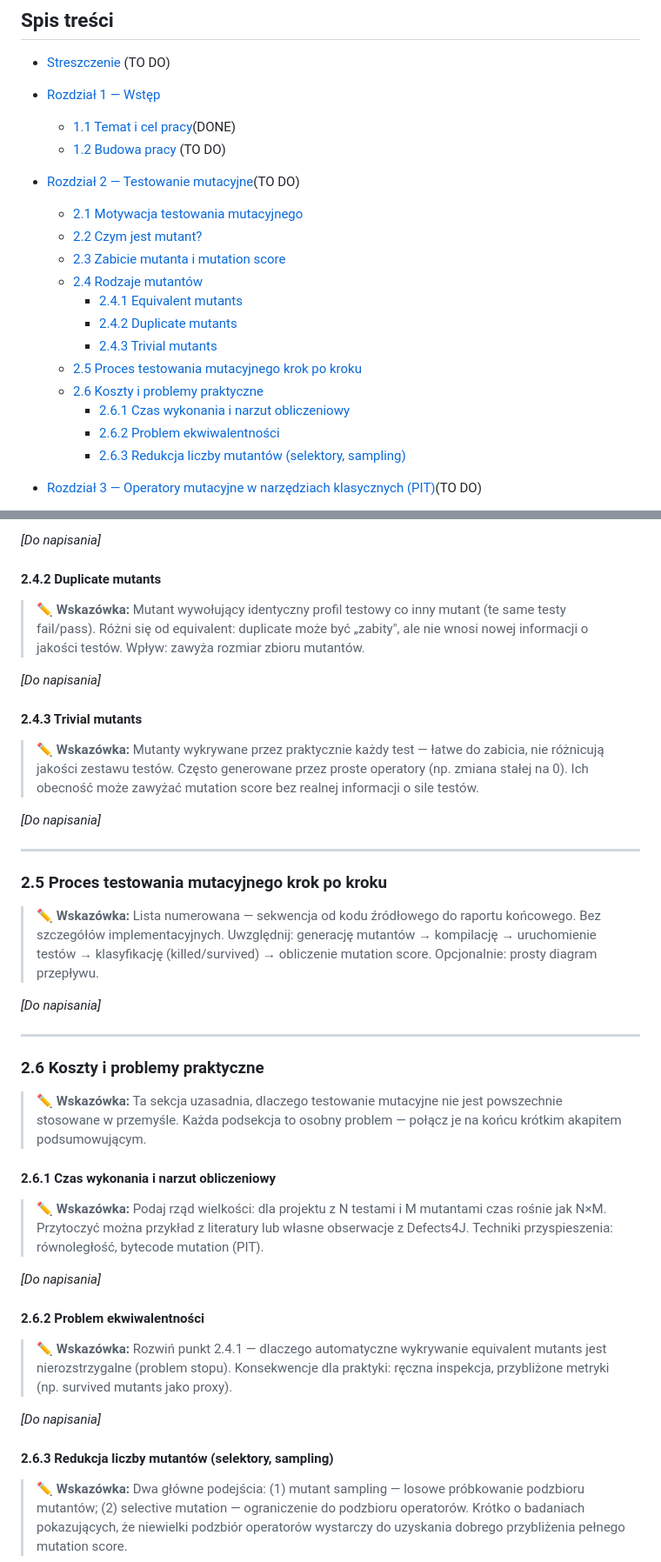
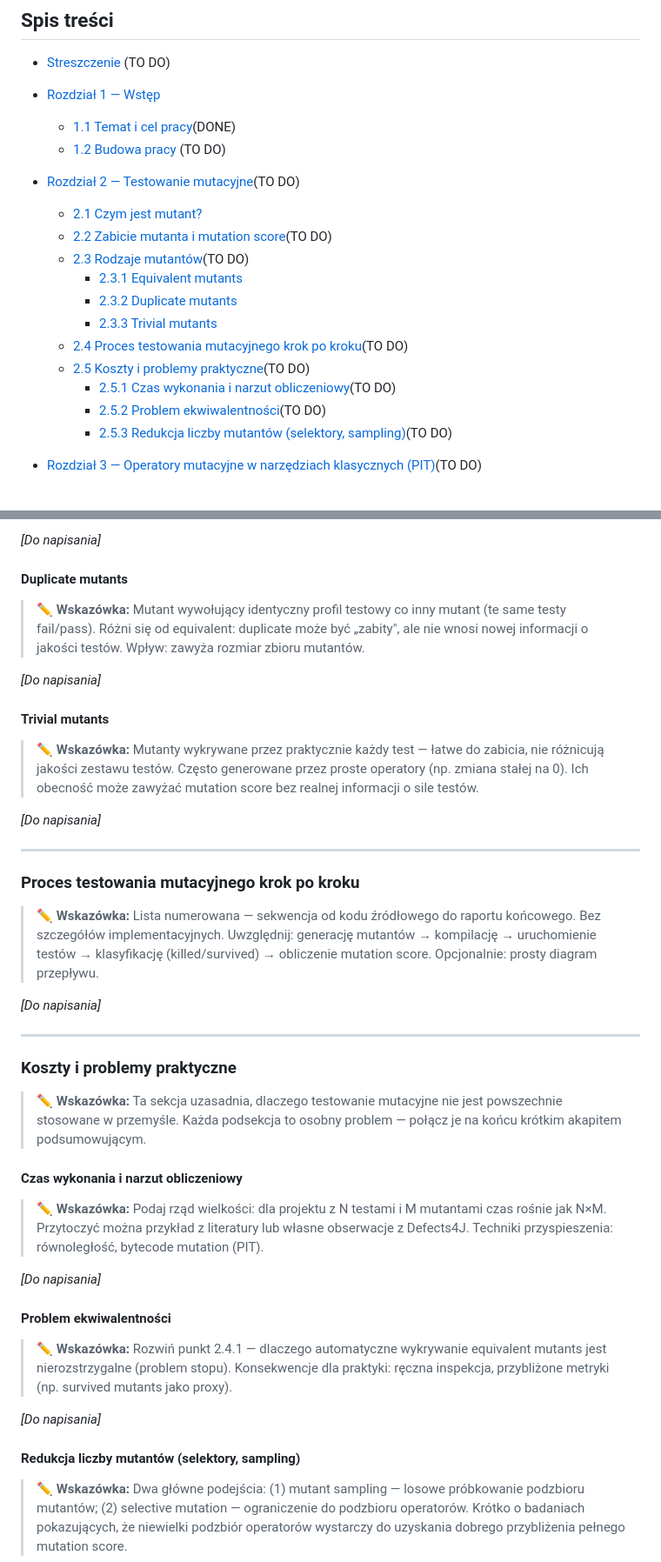
Before and after one commit to kostkr/analysis-efficiency-mutation-operators-mutants-llms, a Markdown page: praca_magisterska_miraslau_douher.md, 2 parts joined by grey strips. Shown at 87% size. GitHub-like rendering.

```diff
--- a/praca_magisterska_miraslau_douher.md
+++ b/praca_magisterska_miraslau_douher.md
@@ -20,17 +20,16 @@
 
-- [Rozdział 2 — Testowanie mutacyjne](#rozdział-2--testowanie-mutacyjne)(TO DO)
-  - [2.1 Motywacja testowania mutacyjnego](#21-motywacja-testowania-mutacyjnego)
-  - [2.2 Czym jest mutant?](#22-czym-jest-mutant)
-  - [2.3 Zabicie mutanta i mutation score](#23-zabicie-mutanta-i-mutation-score)
-  - [2.4 Rodzaje mutantów](#24-rodzaje-mutantów)
-    - [2.4.1 Equivalent mutants](#241-equivalent-mutants)
-    - [2.4.2 Duplicate mutants](#242-duplicate-mutants)
-    - [2.4.3 Trivial mutants](#243-trivial-mutants)
-  - [2.5 Proces testowania mutacyjnego krok po kroku](#25-proces-testowania-mutacyjnego-krok-po-kroku)
-  - [2.6 Koszty i problemy praktyczne](#26-koszty-i-problemy-praktyczne)
-    - [2.6.1 Czas wykonania i narzut obliczeniowy](#261-czas-wykonania-i-narzut-obliczeniowy)
-    - [2.6.2 Problem ekwiwalentności](#262-problem-ekwiwalentności)
-    - [2.6.3 Redukcja liczby mutantów (selektory, sampling)](#263-redukcja-liczby-mutantów-selektory-sampling)
+- [Rozdział 2 — Testowanie mutacyjne](#rozdział-testowanie-mutacyjne)(TO DO)
+  - [2.1 Czym jest mutant?](#czym-jest-mutant)
+  - [2.2 Zabicie mutanta i mutation score](#zabicie-mutanta-i-mutation-score)(TO DO)
+  - [2.3 Rodzaje mutantów](#rodzaje-mutantów)(TO DO)
+    - [2.3.1 Equivalent mutants](#equivalent-mutants)
+    - [2.3.2 Duplicate mutants](#duplicate-mutants)
+    - [2.3.3 Trivial mutants](#trivial-mutants)
+  - [2.4 Proces testowania mutacyjnego krok po kroku](#proces-testowania-mutacyjnego-krok-po-kroku)(TO DO)
+  - [2.5 Koszty i problemy praktyczne](#koszty-i-problemy-praktyczne)(TO DO)
+    - [2.5.1 Czas wykonania i narzut obliczeniowy](#czas-wykonania-i-narzut-obliczeniowy)(TO DO)
+    - [2.5.2 Problem ekwiwalentności](#problem-ekwiwalentności)(TO DO)
+    - [2.5.3 Redukcja liczby mutantów (selektory, sampling)](#redukcja-liczby-mutantów-selektory-sampling)(TO DO)
 
 - [Rozdział 3 — Operatory mutacyjne w narzędziach klasycznych (PIT)](#rozdział-3--operatory-mutacyjne-w-narzędziach-klasycznych-pit)(TO DO)
   - [3.1 Czym jest PIT i jak działa](#31-czym-jest-pit-i-jak-działa)
@@ -195,13 +230,13 @@ Wygląd zawartości rozdziałów przedstawionych w pracy:
 
 *[Do napisania]*
 
-#### 2.4.2 Duplicate mutants
+#### Duplicate mutants
 
 > ✏️ **Wskazówka:** Mutant wywołujący identyczny profil testowy co inny mutant (te same testy fail/pass). Różni się od equivalent: duplicate może być „zabity", ale nie wnosi nowej informacji o jakości testów. Wpływ: zawyża rozmiar zbioru mutantów.
 
 *[Do napisania]*
 
-#### 2.4.3 Trivial mutants
+#### Trivial mutants
 
 > ✏️ **Wskazówka:** Mutanty wykrywane przez praktycznie każdy test — łatwe do zabicia, nie różnicują jakości zestawu testów. Często generowane przez proste operatory (np. zmiana stałej na 0). Ich obecność może zawyżać mutation score bez realnej informacji o sile testów.
 
@@ -209,7 +244,7 @@ Wygląd zawartości rozdziałów przedstawionych w pracy:
 
 ---
 
-### 2.5 Proces testowania mutacyjnego krok po kroku
+### Proces testowania mutacyjnego krok po kroku
 
 > ✏️ **Wskazówka:** Lista numerowana — sekwencja od kodu źródłowego do raportu końcowego. Bez szczegółów implementacyjnych. Uwzględnij: generację mutantów → kompilację → uruchomienie testów → klasyfikację (killed/survived) → obliczenie mutation score. Opcjonalnie: prosty diagram przepływu.
 
@@ -217,23 +252,23 @@ Wygląd zawartości rozdziałów przedstawionych w pracy:
 
 ---
 
-### 2.6 Koszty i problemy praktyczne
+### Koszty i problemy praktyczne
 
 > ✏️ **Wskazówka:** Ta sekcja uzasadnia, dlaczego testowanie mutacyjne nie jest powszechnie stosowane w przemyśle. Każda podsekcja to osobny problem — połącz je na końcu krótkim akapitem podsumowującym.
 
-#### 2.6.1 Czas wykonania i narzut obliczeniowy
+#### Czas wykonania i narzut obliczeniowy
 
 > ✏️ **Wskazówka:** Podaj rząd wielkości: dla projektu z N testami i M mutantami czas rośnie jak N×M. Przytoczyć można przykład z literatury lub własne obserwacje z Defects4J. Techniki przyspieszenia: równoległość, bytecode mutation (PIT).
 
 *[Do napisania]*
 
-#### 2.6.2 Problem ekwiwalentności
+#### Problem ekwiwalentności
 
 > ✏️ **Wskazówka:** Rozwiń punkt 2.4.1 — dlaczego automatyczne wykrywanie equivalent mutants jest nierozstrzygalne (problem stopu). Konsekwencje dla praktyki: ręczna inspekcja, przybliżone metryki (np. survived mutants jako proxy).
 
 *[Do napisania]*
 
-#### 2.6.3 Redukcja liczby mutantów (selektory, sampling)
+#### Redukcja liczby mutantów (selektory, sampling)
 
 > ✏️ **Wskazówka:** Dwa główne podejścia: (1) mutant sampling — losowe próbkowanie podzbioru mutantów; (2) selective mutation — ograniczenie do podzbioru operatorów. Krótko o badaniach pokazujących, że niewielki podzbiór operatorów wystarczy do uzyskania dobrego przybliżenia pełnego mutation score.
 
```
Also changed, not shown: other parts of praca_magisterska_miraslau_douher.md (+58 -23 lines).
